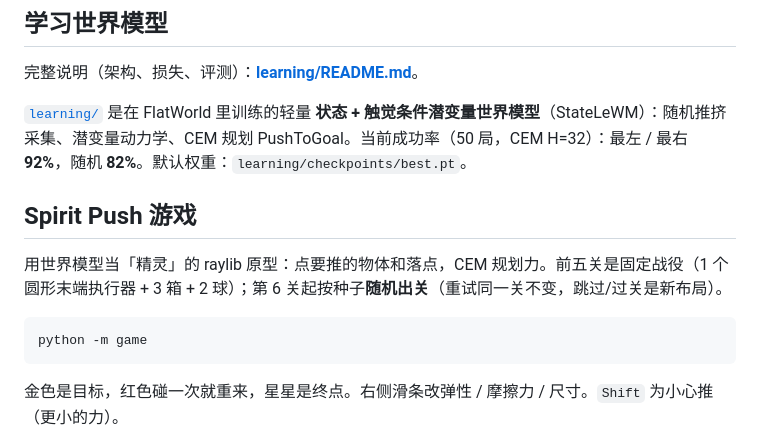
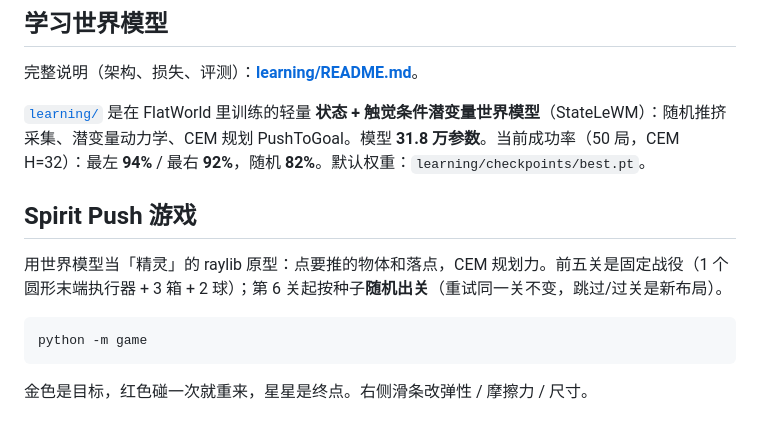
Before and after one commit to swaggyliu/FlatWorld, a Markdown page: README.md, the part around the change printed below. GitHub-like rendering.

````diff
--- a/README.md
+++ b/README.md
@@ -204,7 +204,7 @@ pytest test2D -q
 
 完整说明（架构、损失、评测）：**[learning/README.md](learning/README.md)**。
 
-[`learning/`](learning/README.md) 是在 FlatWorld 里训练的轻量 **状态 + 触觉条件潜变量世界模型**（StateLeWM）：随机推挤采集、潜变量动力学、CEM 规划 PushToGoal。当前成功率（50 局，CEM H=32）：最左 / 最右 **92%**，随机 **82%**。默认权重：`learning/checkpoints/best.pt`。
+[`learning/`](learning/README.md) 是在 FlatWorld 里训练的轻量 **状态 + 触觉条件潜变量世界模型**（StateLeWM）：随机推挤采集、潜变量动力学、CEM 规划 PushToGoal。模型 **31.8 万参数**。当前成功率（50 局，CEM H=32）：最左 **94%** / 最右 **92%**，随机 **82%**。默认权重：`learning/checkpoints/best.pt`。
 
 ## Spirit Push 游戏
 
@@ -214,7 +214,7 @@ pytest test2D -q
 python -m game
 ```
 
-金色是目标，红色碰一次就重来，星星是终点。右侧滑条改弹性 / 摩擦力 / 尺寸。`Shift` 为小心推（更小的力）。
+金色是目标，红色碰一次就重来，星星是终点。右侧滑条改弹性 / 摩擦力 / 尺寸。
 
 <p align="center">
   <img src="docs/game/menu.png" width="720" alt="Spirit Push 开始菜单" />
````
Also changed, not shown: other parts of README.md (+3 -3 lines), learning/README.md (+28 -8 lines), docs/game/bank.png, docs/game/gauntlet.png, docs/game/menu.png, docs/game/push.png, 11 other files.
